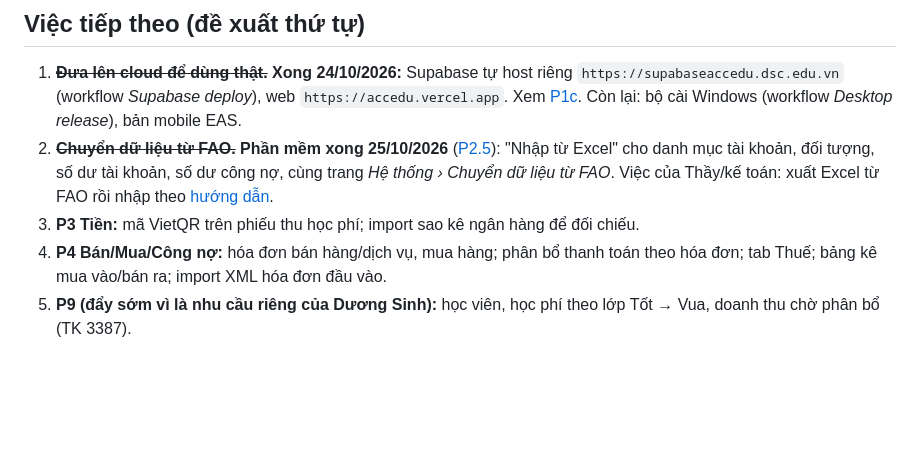
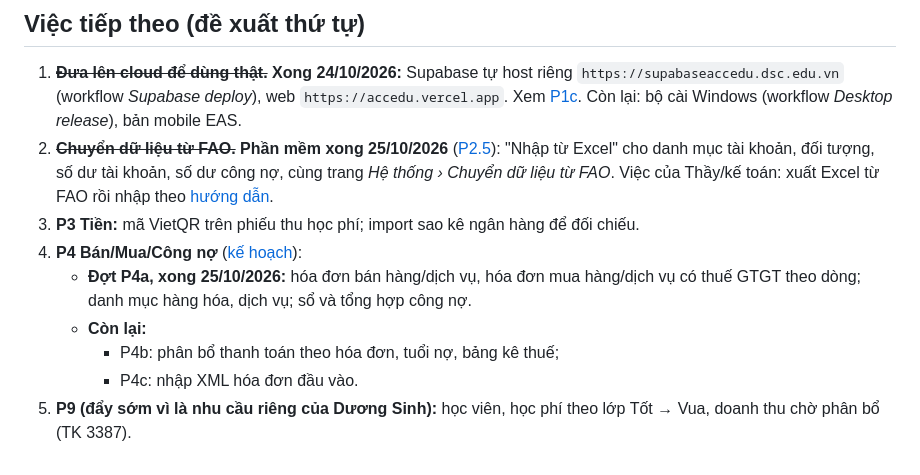
Before and after one commit to covuaduongsinh/accedu, a Markdown page: docs/plans/2026-10-23-tien-do-p0-p2.md, the part around the change. Rendered like a GitHub page; blank space fills up the shorter version.

```diff
--- a/docs/plans/2026-10-23-tien-do-p0-p2.md
+++ b/docs/plans/2026-10-23-tien-do-p0-p2.md
@@ -24,5 +24,9 @@ Ghi chú: P3 (Tiền) đã xong một phần vì phiếu thu/chi, báo có/nợ
 1. ~~**Đưa lên cloud để dùng thật.**~~ **Xong 24/10/2026:** Supabase tự host riêng `https://supabaseaccedu.dsc.edu.vn` (workflow *Supabase deploy*), web `https://accedu.vercel.app`. Xem [P1c](2026-10-24-P1c-supabase-tu-host.md). Còn lại: bộ cài Windows (workflow *Desktop release*), bản mobile EAS.
 2. ~~**Chuyển dữ liệu từ FAO.**~~ **Phần mềm xong 25/10/2026** ([P2.5](2026-10-24-P2.5-nhap-tu-excel.md)): "Nhập từ Excel" cho danh mục tài khoản, đối tượng, số dư tài khoản, số dư công nợ, cùng trang *Hệ thống › Chuyển dữ liệu từ FAO*. Việc của Thầy/kế toán: xuất Excel từ FAO rồi nhập theo [hướng dẫn](../huong-dan/chuyen-du-lieu-tu-fao.md).
 3. **P3 Tiền:** mã VietQR trên phiếu thu học phí; import sao kê ngân hàng để đối chiếu.
-4. **P4 Bán/Mua/Công nợ:** hóa đơn bán hàng/dịch vụ, mua hàng; phân bổ thanh toán theo hóa đơn; tab Thuế; bảng kê mua vào/bán ra; import XML hóa đơn đầu vào.
+4. **P4 Bán/Mua/Công nợ** ([kế hoạch](2026-10-25-P4-ban-mua-cong-no.md)):
+   - **Đợt P4a, xong 25/10/2026:** hóa đơn bán hàng/dịch vụ, hóa đơn mua hàng/dịch vụ có thuế GTGT theo dòng; danh mục hàng hóa, dịch vụ; sổ và tổng hợp công nợ.
+   - **Còn lại:**
+     - P4b: phân bổ thanh toán theo hóa đơn, tuổi nợ, bảng kê thuế;
+     - P4c: nhập XML hóa đơn đầu vào.
 5. **P9 (đẩy sớm vì là nhu cầu riêng của Dương Sinh):** học viên, học phí theo lớp Tốt → Vua, doanh thu chờ phân bổ (TK 3387).
```
Also changed, not shown: docs/huong-dan/hoa-don-cong-no.md (added, +51 -0 lines), docs/plans/2026-10-25-P4-ban-mua-cong-no.md (+12 -0 lines).
